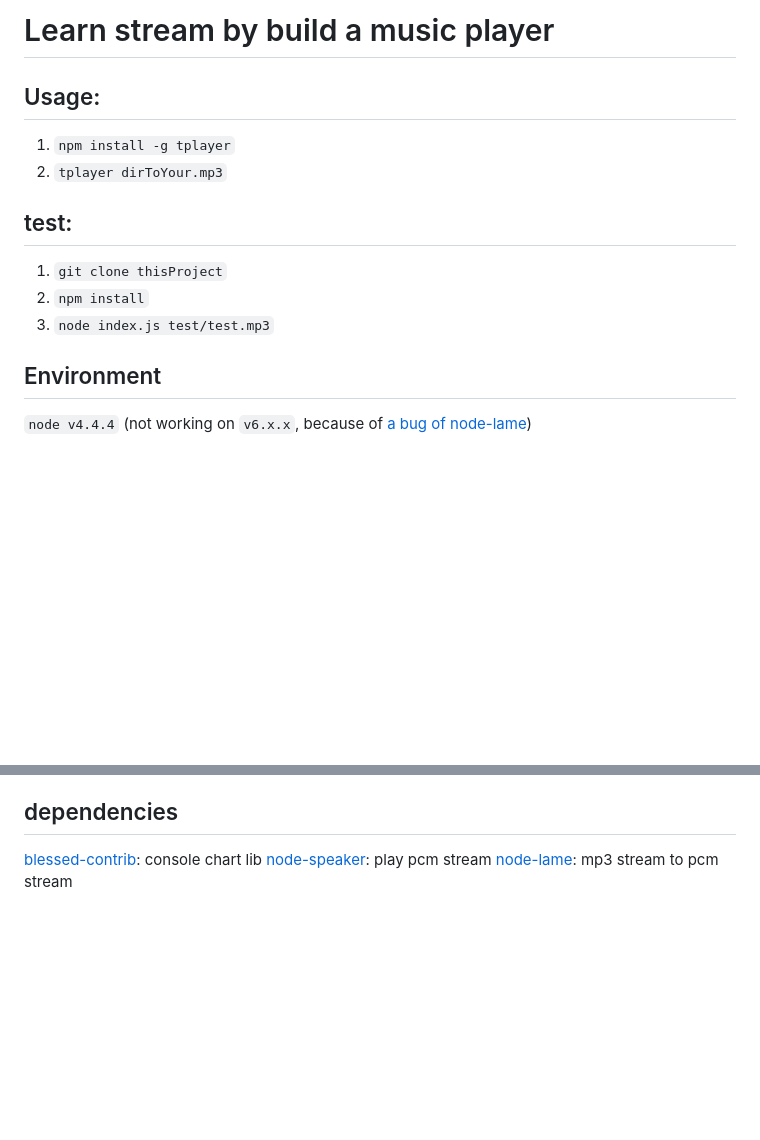
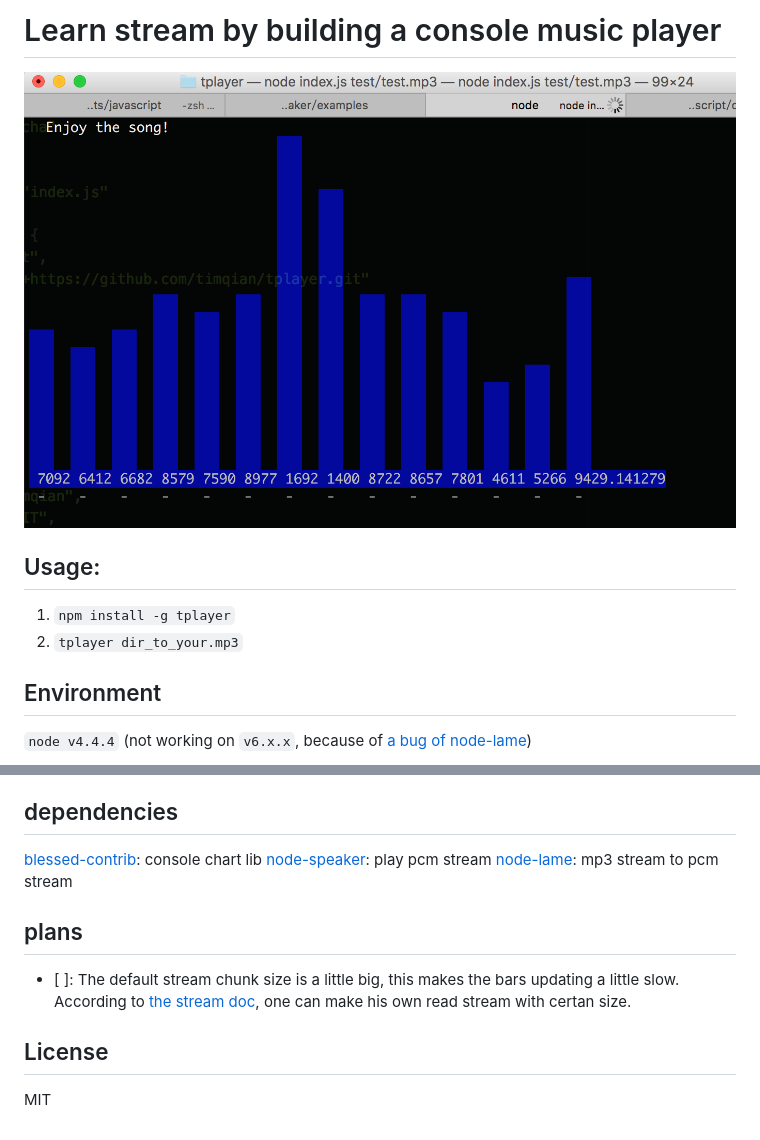
Before and after one commit to timqian/tplayer, a Markdown page: README.md, 2 parts joined by grey strips. Drawn GitHub-style; pictures changed too: screenshot.png (added); blank space fills up the shorter version.

```diff
--- a/README.md
+++ b/README.md
@@ -1,15 +1,11 @@
-# Learn stream by build a music player
+# Learn stream by building a console music player
+
+![](./screenshot.png)
 
 ## Usage:
 
 1. `npm install -g tplayer`
-2. `tplayer dirToYour.mp3`
-
-## test:
-
-1. `git clone thisProject`
-2. `npm install`
-3. `node index.js test/test.mp3`
+2. `tplayer dir_to_your.mp3`
 
 ## Environment
 
@@ -27,3 +23,11 @@
 [blessed-contrib](https://github.com/yaronn/blessed-contrib): console chart lib
 [node-speaker](https://github.com/TooTallNate/node-speaker): play pcm stream
 [node-lame](https://github.com/TooTallNate/node-lame): mp3 stream to pcm stream
+
+## plans
+
+- [ ]: The default stream chunk size is a little big, this makes the bars updating a little slow. According to [the stream doc](https://nodejs.org/api/stream.html#stream_readable_read_size_1), one can make his own read stream with certan size.
+
+## License
+
+MIT
```
Also changed, not shown: 8 other files.
